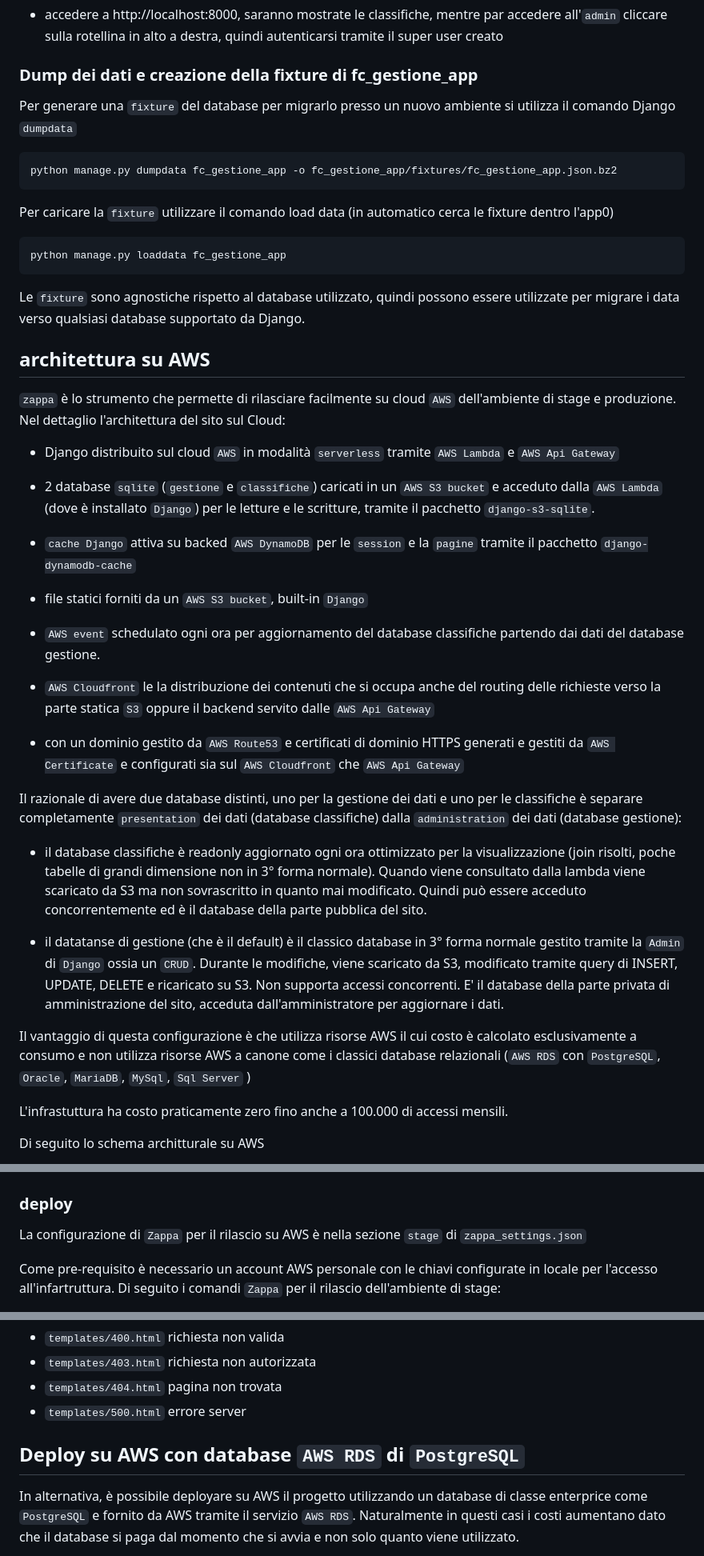
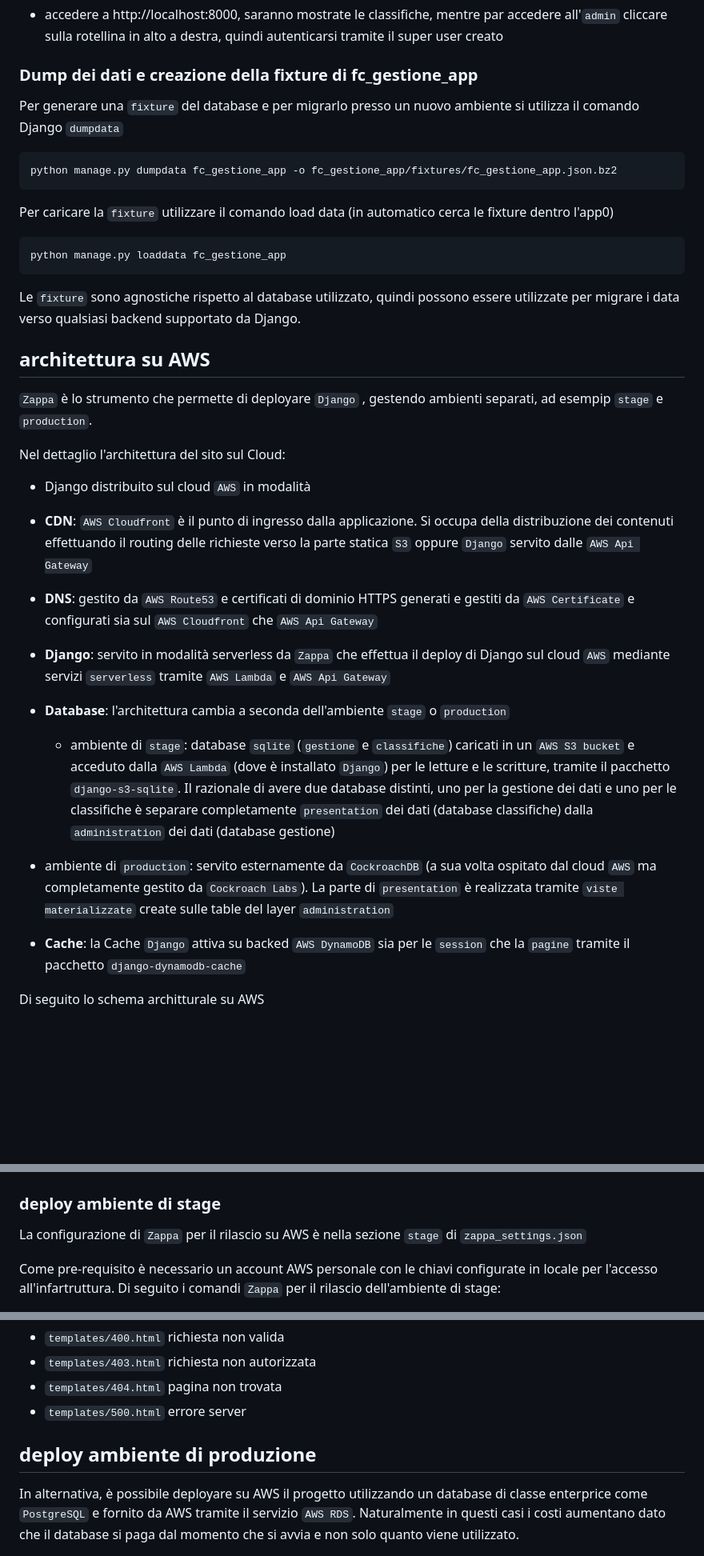
Before and after one commit to heyteacher/fantacitorio, a Markdown page: README.md, 3 parts joined by grey strips. Shown at 80% size. GitHub-like rendering; blank space fills up the shorter version.

Commit message:
aggiornato README con le ultime novità sullo sviluppo

````diff
--- a/README.md
+++ b/README.md
@@ -161,7 +162,7 @@ L'ambiente in locale è necessario sia per lo sviluppo dell'applicazione che per
 
 ### Dump dei dati e creazione della fixture di fc_gestione_app
 
-Per generare una `fixture` del database per migrarlo presso un nuovo ambiente si utilizza il comando Django `dumpdata`
+Per generare una `fixture` del database e per migrarlo presso un nuovo ambiente si utilizza il comando Django `dumpdata`
 
 ```
 python manage.py dumpdata fc_gestione_app -o fc_gestione_app/fixtures/fc_gestione_app.json.bz2
@@ -173,42 +174,38 @@ Per caricare la `fixture` utilizzare il comando load data (in automatico cerca l
 python manage.py loaddata fc_gestione_app
 ```
 
-Le `fixture` sono agnostiche rispetto al database utilizzato, quindi possono essere utilizzate per migrare i data verso qualsiasi database supportato da Django.
+Le `fixture` sono agnostiche rispetto al database utilizzato, quindi possono essere utilizzate per migrare i data verso qualsiasi backend supportato da Django.
 
 ## architettura su AWS
 
-`zappa` è lo strumento che permette di rilasciare facilmente su cloud `AWS` dell'ambiente di stage e produzione. Nel dettaglio l'architettura del sito sul Cloud:
+`Zappa` è lo strumento che permette di deployare `Django` , gestendo ambienti separati, ad esempip `stage` e `production`.
 
-- Django distribuito sul cloud `AWS` in modalità `serverless` tramite `AWS Lambda` e `AWS Api Gateway`
+Nel dettaglio l'architettura del sito sul Cloud:
 
-- 2 database `sqlite` (`gestione` e `classifiche`) caricati in un `AWS S3 bucket` e acceduto dalla `AWS Lambda` (dove è installato `Django`) per le letture e le scritture, tramite il pacchetto `django-s3-sqlite`.
+- Django distribuito sul cloud `AWS` in modalità
 
-- `cache Django` attiva su backed `AWS DynamoDB` per le `session` e la `pagine` tramite il pacchetto `django-dynamodb-cache`
+- __CDN__: `AWS Cloudfront` è il punto di ingresso dalla applicazione. Si occupa della distribuzione dei contenuti effettuando il routing delle richieste verso la parte statica `S3` oppure `Django` servito dalle `AWS Api Gateway`
 
-- file statici forniti da un `AWS S3 bucket`, built-in `Django`
+- __DNS__: gestito da `AWS Route53` e certificati di dominio HTTPS generati e gestiti da `AWS Certificate` e configurati sia sul `AWS Cloudfront` che `AWS Api Gateway`
 
-- `AWS event` schedulato ogni ora per aggiornamento del database classifiche partendo dai dati del database gestione.
+- __Django__: servito in modalità serverless da `Zappa` che effettua il deploy di Django sul cloud `AWS` mediante servizi `serverless` tramite `AWS Lambda` e `AWS Api Gateway`
 
-- `AWS Cloudfront` le la distribuzione dei contenuti che si occupa anche del routing delle richieste verso la parte statica `S3` oppure il backend servito dalle `AWS Api Gateway`
+- __Database__: l'architettura cambia a seconda dell'ambiente `stage` o `production`
 
-- con un dominio gestito da `AWS Route53` e certificati di dominio HTTPS generati e gestiti da `AWS Certificate` e configurati sia sul `AWS Cloudfront` che `AWS Api Gateway`
+  - ambiente di `stage`: database `sqlite` (`gestione` e `classifiche`) caricati in un `AWS S3 bucket` e acceduto dalla `AWS Lambda` (dove è installato `Django`) per le letture e le scritture, tramite il pacchetto `django-s3-sqlite`. Il razionale di avere due database distinti, uno per la gestione dei dati e uno per le classifiche è  separare completamente `presentation` dei dati (database classifiche) dalla `administration` dei dati (database gestione)
 
-Il razionale di avere due database distinti, uno per la gestione dei dati e uno per le classifiche è  separare completamente `presentation` dei dati (database classifiche) dalla `administration` dei dati (database gestione):
+ - ambiente di `production`: servito esternamente da `CockroachDB` (a sua volta ospitato dal cloud `AWS` ma completamente gestito da `Cockroach Labs`). La parte di `presentation` è realizzata tramite `viste materializzate` create sulle table del layer `administration`
 
-- il database classifiche è readonly aggiornato ogni ora ottimizzato per la visualizzazione (join risolti, poche tabelle di grandi dimensione non in 3° forma normale). Quando viene consultato dalla lambda viene scaricato da S3 ma non sovrascritto in quanto mai modificato. Quindi può essere acceduto concorrentemente ed è il database della parte pubblica del sito.
+- __Cache__: la Cache `Django` attiva su backed `AWS DynamoDB` sia per le `session` che la `pagine` tramite il pacchetto `django-dynamodb-cache`
 
-- il datatanse di gestione (che è il default) è il classico database in 3° forma normale gestito tramite la `Admin` di `Django` ossia un `CRUD`. Durante le modifiche, viene scaricato da S3, modificato tramite query di INSERT, UPDATE, DELETE e ricaricato su S3. Non supporta accessi concorrenti. E' il database della parte privata di amministrazione del sito, acceduta dall'amministratore per aggiornare i dati.
-
-Il vantaggio di questa configurazione è che utilizza risorse AWS il cui costo è calcolato esclusivamente a consumo e non utilizza risorse AWS a canone come i classici database relazionali (`AWS RDS` con `PostgreSQL`, `Oracle`, `MariaDB`, `MySql`, `Sql Server` )
-
-L'infrastuttura ha costo praticamente zero fino anche a 100.000 di accessi mensili.
 
 Di seguito lo schema architturale su AWS
 
 ![Schema architetturale su AWS ](./images/fantacitorio_architecture_schema.png)
 
 
-### deploy
+### deploy ambiente di stage
+
 La configurazione di `Zappa` per il rilascio su AWS è nella  sezione `stage` di `zappa_settings.json`
 
 Come pre-requisito è necessario un account AWS personale con le chiavi configurate in locale per l'accesso all'infartruttura. Di seguito i comandi `Zappa` per il rilascio dell'ambiente di stage:
@@ -325,7 +322,7 @@ Sempre nell'ambiente AWS gli errori 400 403 404 e 500 sono indirizzate su pagine
 * `templates/404.html` pagina non trovata
 * `templates/500.html` errore server
 
-## Deploy su AWS con database `AWS RDS` di `PostgreSQL`
+## deploy ambiente di produzione
 
 In alternativa, è possibile deployare su AWS il progetto utilizzando un database di classe enterprice come `PostgreSQL` e fornito da AWS tramite il servizio `AWS RDS`. Naturalmente in questi casi i costi aumentano dato che il database si paga dal momento che si avvia e non solo quanto viene utilizzato.
 
````
Also changed, not shown: other parts of README.md (+24 -23 lines).
